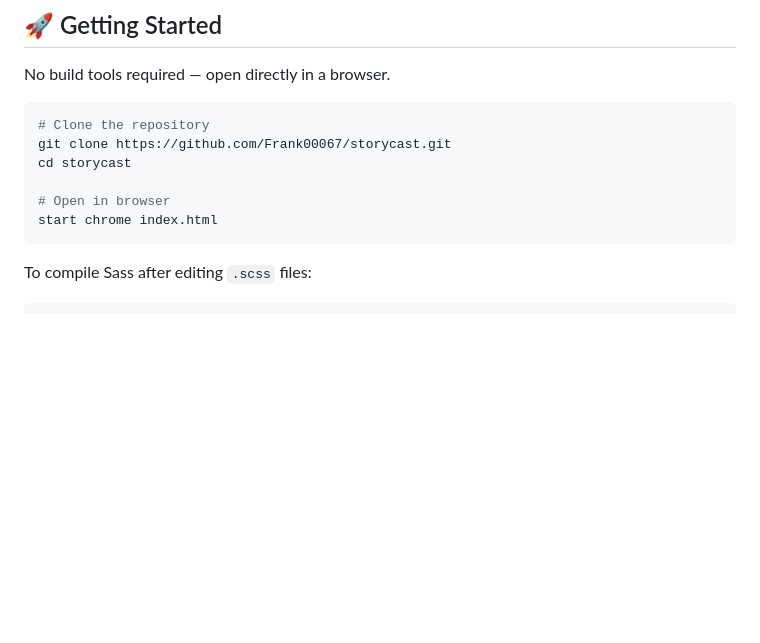
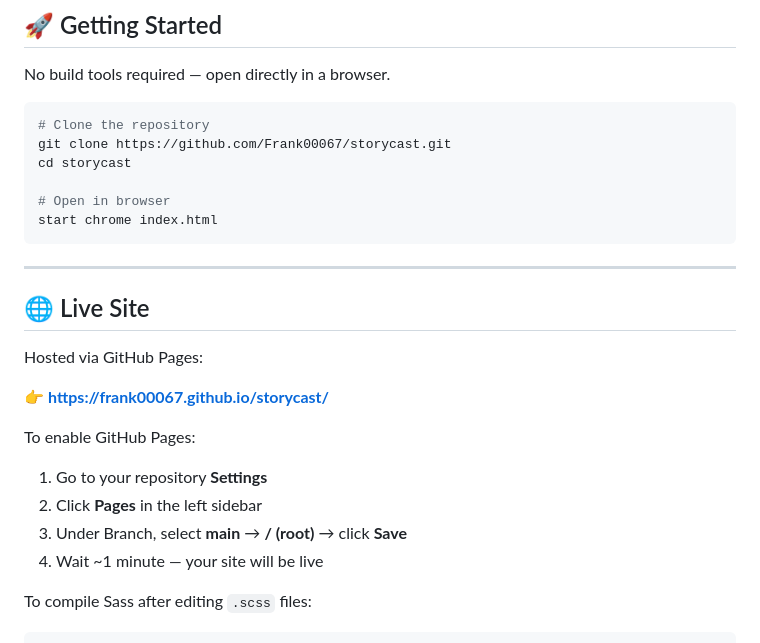
Before and after one commit to Frank00067/storycast, a Markdown page: README.md, the part around the change. GitHub-like rendering; blank space fills up the shorter version.

Commit message:
Add GitHub Pages live site link to README

````diff
--- a/README.md
+++ b/README.md
@@ -52,6 +52,20 @@ cd storycast
 # Open in browser
 start chrome index.html
 ```
+
+---
+
+## 🌐 Live Site
+
+Hosted via GitHub Pages:
+
+👉 **https://frank00067.github.io/storycast/**
+
+To enable GitHub Pages:
+1. Go to your repository **Settings**
+2. Click **Pages** in the left sidebar
+3. Under Branch, select **main** → **/ (root)** → click **Save**
+4. Wait ~1 minute — your site will be live
 
 To compile Sass after editing `.scss` files:
 
````
